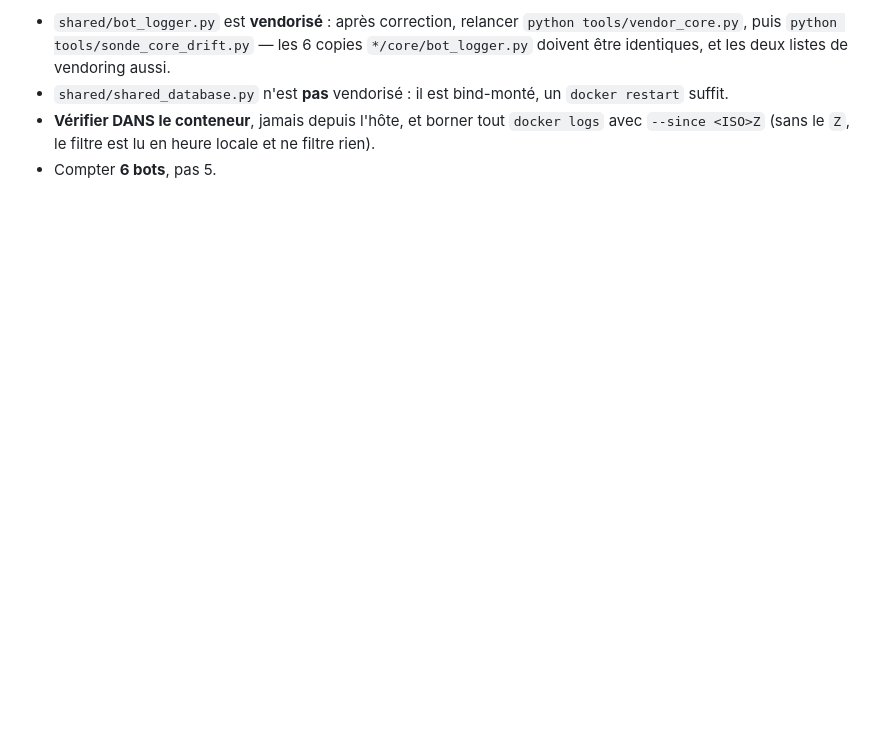
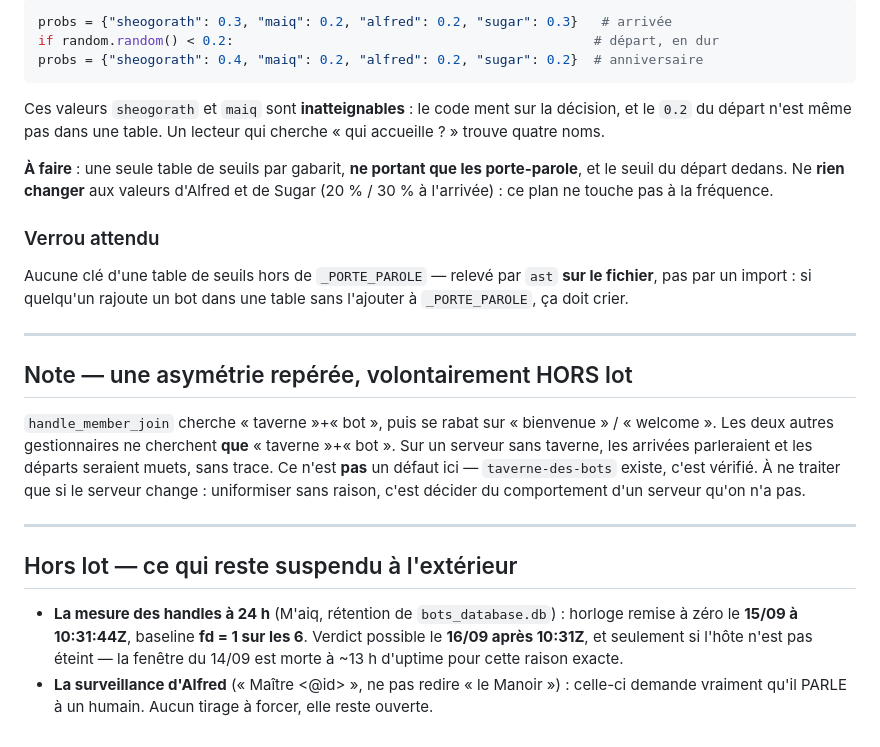
Before and after one commit to Alnakouri/Bot-Discord, a Markdown page: PLAN.md, the part around one of its changes. Rendered like a GitHub page; blank space fills up the shorter version.

````diff
--- a/PLAN.md
+++ b/PLAN.md
@@ -197,9 +146,42 @@ Les 40 fonctions, relevées par `ast` le 13/09 : `init_database`,
 
-- `shared/bot_logger.py` est **vendorisé** : après correction, relancer
-  `python tools/vendor_core.py`, puis `python tools/sonde_core_drift.py` — les 6 copies
-  `*/core/bot_logger.py` doivent être identiques, et les deux listes de vendoring aussi.
-- `shared/shared_database.py` n'est **pas** vendorisé : il est bind-monté, un
-  `docker restart` suffit.
-- **Vérifier DANS le conteneur**, jamais depuis l'hôte, et borner tout `docker logs`
-  avec `--since <ISO>Z` (sans le `Z`, le filtre est lu en heure locale et ne filtre rien).
-- Compter **6 bots**, pas 5.
+```python
+probs = {"sheogorath": 0.3, "maiq": 0.2, "alfred": 0.2, "sugar": 0.3}   # arrivée
+if random.random() < 0.2:                                              # départ, en dur
+probs = {"sheogorath": 0.4, "maiq": 0.2, "alfred": 0.2, "sugar": 0.2}  # anniversaire
+```
+
+Ces valeurs `sheogorath` et `maiq` sont **inatteignables** : le code ment sur la
+décision, et le `0.2` du départ n'est même pas dans une table. Un lecteur qui cherche
+« qui accueille ? » trouve quatre noms.
+
+**À faire** : une seule table de seuils par gabarit, **ne portant que les
+porte-parole**, et le seuil du départ dedans. Ne **rien changer** aux valeurs d'Alfred et
+de Sugar (20 % / 30 % à l'arrivée) : ce plan ne touche pas à la fréquence.
+
+### Verrou attendu
+
+Aucune clé d'une table de seuils hors de `_PORTE_PAROLE` — relevé par `ast` **sur le
+fichier**, pas par un import : si quelqu'un rajoute un bot dans une table sans l'ajouter
+à `_PORTE_PAROLE`, ça doit crier.
+
+---
+
+## Note — une asymétrie repérée, volontairement HORS lot
+
+`handle_member_join` cherche « taverne »+« bot », puis se rabat sur « bienvenue » /
+« welcome ». Les deux autres gestionnaires ne cherchent **que** « taverne »+« bot ». Sur
+un serveur sans taverne, les arrivées parleraient et les départs seraient muets, sans
+trace. Ce n'est **pas** un défaut ici — `taverne-des-bots` existe, c'est vérifié. À ne
+traiter que si le serveur change : uniformiser sans raison, c'est décider du
+comportement d'un serveur qu'on n'a pas.
+
+---
+
+## Hors lot — ce qui reste suspendu à l'extérieur
+
+- **La mesure des handles à 24 h** (M'aiq, rétention de `bots_database.db`) : horloge
+  remise à zéro le **15/09 à 10:31:44Z**, baseline **fd = 1 sur les 6**. Verdict possible
+  le **16/09 après 10:31Z**, et seulement si l'hôte n'est pas éteint — la fenêtre du
+  14/09 est morte à ~13 h d'uptime pour cette raison exacte.
+- **La surveillance d'Alfred** (« Maître <@id> », ne pas redire « le Manoir ») : celle-ci
+  demande vraiment qu'il PARLE à un humain. Aucun tirage à forcer, elle reste ouverte.
````
Also changed, not shown: other parts of PLAN.md (+104 -155 lines).
